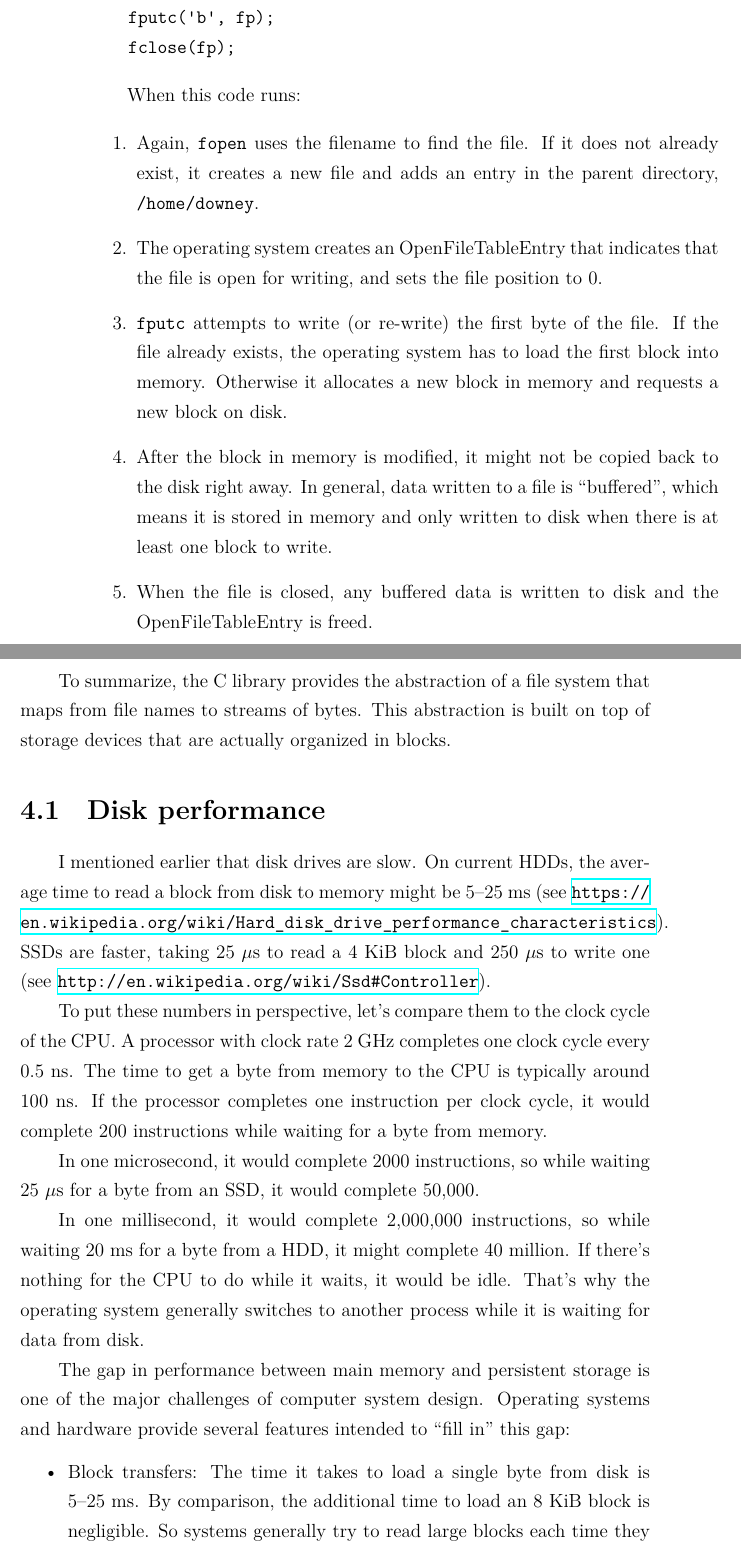
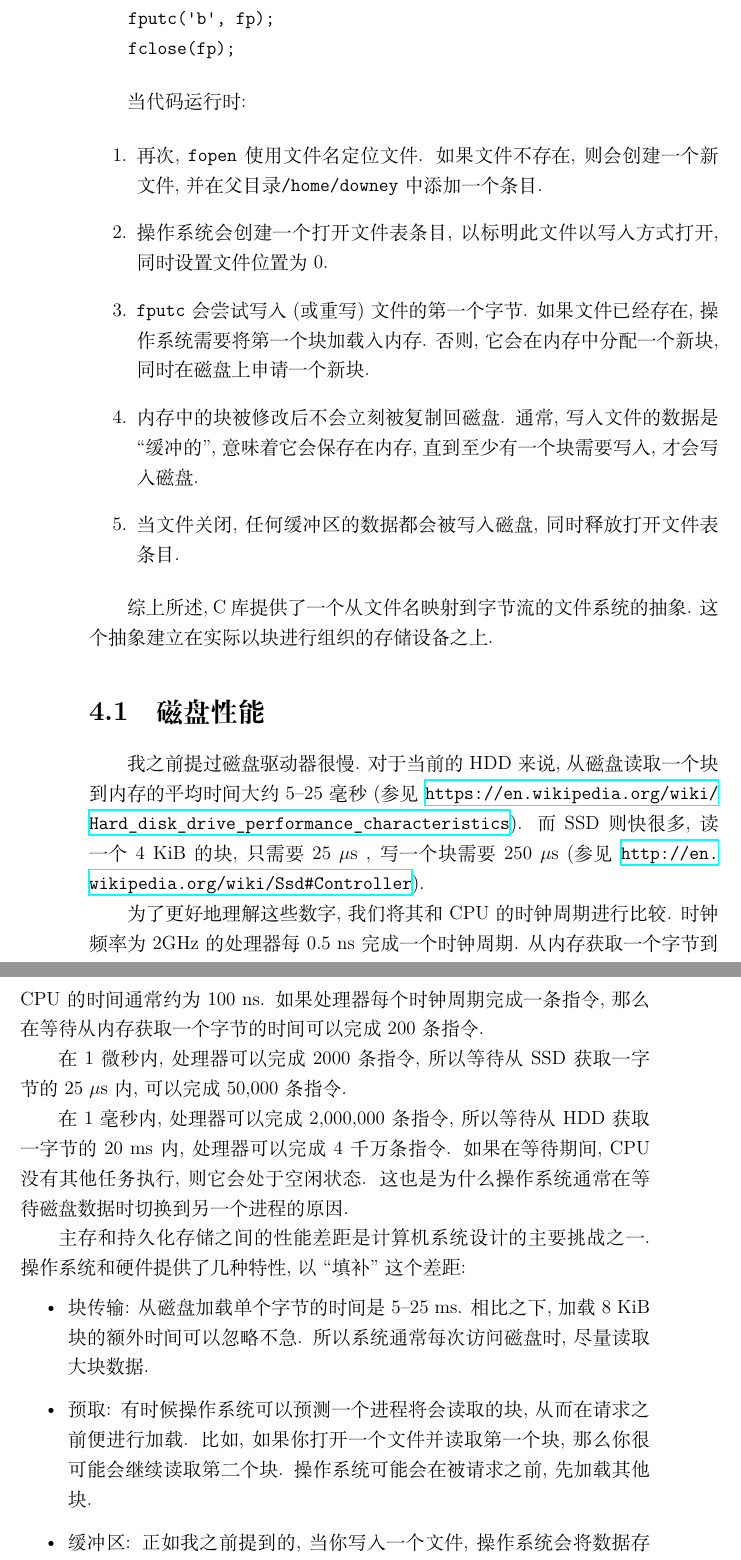
Before and after one commit to wenbindu/ThinkOS-CN, a LaTeX book (book/book_Hans.tex): two parts of pages 37 and 38 of 112, joined at a grey line, cut so that both start at the same text. Compiled offline with XeLaTeX.

Commit message:
finish file system > disk performance

```diff
--- a/book/book_Hans.tex
+++ b/book/book_Hans.tex
@@ -1336,73 +1320,66 @@ writing and changes the first character.
     fclose(fp);
 \end{verbatim}
 
-When this code runs:
+当代码运行时:
 
 \begin{enumerate}
 
-\item Again, {\tt fopen} uses the filename to find the file.  If it
-  does not already exist, it creates a new file and adds an entry in
-  the parent directory, {\tt /home/downey}.
-
-\item The operating system creates an OpenFileTableEntry that
-  indicates that the file is open for writing, and sets the file
-  position to 0.
-
-\item {\tt fputc} attempts to write (or re-write) the first byte of
-  the file.  If the file already exists, the operating system has to
-  load the first block into memory.  Otherwise it allocates a new
-  block in memory and requests a new block on disk.
-
-\item After the block in memory is modified, it might not be copied
-  back to the disk right away.  In general, data written to a file is
-  ``buffered'', which means it is stored in memory and only written to
-  disk when there is at least one block to write.
-
-\item When the file is closed, any buffered data is written to disk
-  and the OpenFileTableEntry is freed.
+\item 再次, {\tt fopen} 使用文件名定位文件. 如果文件不存在, 则会创建
+  一个新文件, 并在父目录{\tt /home/downey}中添加一个条目.
+
+\item 操作系统会创建一个打开文件表条目, 以标明此文件以写入方式打开,
+  同时设置文件位置为 0.
+
+\item {\tt fputc} 会尝试写入(或重写)文件的第一个字节. 如果文件已经存在,
+  操作系统需要将第一个块加载入内存. 否则, 它会在内存中分配一个新块, 同时
+  在磁盘上申请一个新块.
+
+\item 内存中的块被修改后不会立刻被复制回磁盘. 通常, 写入文件的数据是``缓冲的'',
+  意味着它会保存在内存, 直到至少有一个块需要写入, 才会写入磁盘.
+
+\item 当文件关闭, 任何缓冲区的数据都会被写入磁盘, 同时释放打开文件表条目.
 
 \end{enumerate}
 
-To summarize, the C library provides the abstraction of a file
-system that maps from file names to streams of bytes.  This abstraction
-is built on top of storage devices that are actually organized
-in blocks.
-
-
-\section{Disk performance}
+综上所述, C 库提供了一个从文件名映射到字节流的文件系统的抽象.
+这个抽象建立在实际以块进行组织的存储设备之上.
+
+
+\section{磁盘性能}
 
 \newcommand{\mus}{$\mu$s~}
 
-I mentioned earlier that disk drives are slow.  On current HDDs, the
-average time to read a block from disk to memory might be 5--25 ms
-(see \url{https://en.wikipedia.org/wiki/Hard_disk_drive_performance_characteristics}).
-SSDs are faster, taking 25 \mus to read a 4 KiB block and 250 \mus to
-write one (see \url{http://en.wikipedia.org/wiki/Ssd#Controller}).
-
-To put these numbers in perspective, let's compare them to the clock
-cycle of the CPU.  A processor with clock rate 2 GHz completes one
-clock cycle every 0.5 ns.  The time to get a byte from memory to
-the CPU is typically around 100 ns.  If the processor completes one
-instruction per clock cycle, it would complete 200 instructions
-while waiting for a byte from memory.
-
-In one microsecond, it would complete 2000 instructions,
-so while waiting 25 \mus for a byte from an SSD, it would complete 50,000.
-
-In one millisecond, it would complete 2,000,000 instructions,
-so while waiting 20 ms for a byte from a HDD, it might complete
-40 million.  If there's nothing for the CPU to do while it waits,
-it would be idle.  That's why the operating system generally
-switches to another process while it is waiting for data from disk.
-
-The gap in performance between main memory and persistent storage is
-one of the major challenges of computer system design.  Operating
-systems and hardware provide several features intended to ``fill in''
-this gap:
+我之前提过磁盘驱动器很慢. 对于当前的HDD来说,
+从磁盘读取一个块到内存的平均时间大约5--25毫秒
+(参见 \url{https://en.wikipedia.org/wiki/Hard_disk_drive_performance_characteristics}).
+而SSD则快很多, 读一个 4 KiB的块, 只需要25 \mus, 写一个块需要250 \mus
+(参见 \url{http://en.wikipedia.org/wiki/Ssd#Controller}).
+
+为了更好地理解这些数字, 我们将其和CPU的时钟周期进行比较.
+时钟频率为 2GHz的处理器每0.5 ns完成一个时钟周期.
+从内存获取一个字节到CPU的时间通常约为100 ns.
+如果处理器每个时钟周期完成一条指令, 那么在等待从内存获取一个字节的时间可以
+完成200条指令.
+
+在1微秒内, 处理器可以完成2000条指令,
+所以等待从SSD获取一字节的25 \mus 内, 可以完成 50,000 条指令.
+
+在1毫秒内, 处理器可以完成 2,000,000 条指令,
+所以等待从HDD获取一字节的20 ms内, 处理器可以完成4 千万条指令.
+如果在等待期间, CPU 没有其他任务执行, 则它会处于空闲状态.
+这也是为什么操作系统通常在等待磁盘数据时切换到另一个进程的原因.
+
+主存和持久化存储之间的性能差距是计算机系统设计的主要挑战之一.
+操作系统和硬件提供了几种特性, 以 ``填补''这个差距:
 
 \begin{itemize}
 
-\item Block transfers: The time it takes to load a single byte from
-  disk is 5--25 ms.  By comparison, the additional time to load an 8
-  KiB block is negligible.  So systems generally try to read large
-  blocks each time they access the disk.
+\item 块传输: 从磁盘加载单个字节的时间是5--25 ms.
+  相比之下, 加载 8 KiB 块的额外时间可以忽略不急.
+  所以系统通常每次访问磁盘时, 尽量读取大块数据.
+
+\item 预取: 有时候操作系统可以预测一个进程将会读取的块, 从而在请求之前便进行加载.
+  比如, 如果你打开一个文件并读取第一个块, 那么你很可能会继续读取第二个块.
+  操作系统可能会在被请求之前, 先加载其他块.
+
+\item 缓冲区: 正如我之前提到的, 当你写入一个文件, 操作系统会将数据存储在内存中,
```
Also changed, not shown: README.md, book/book_Hans.pdf, book_SimplifiedChinese.pdf, book/book_Hans.tex (179 more changed lines).
